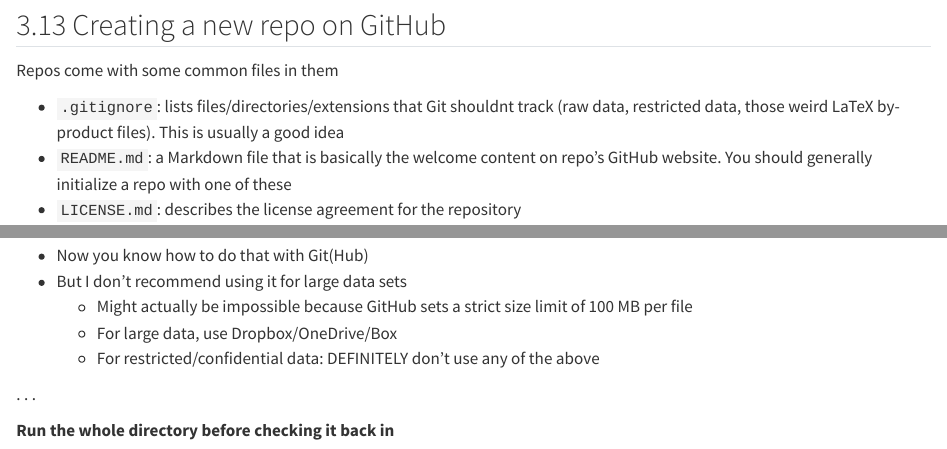
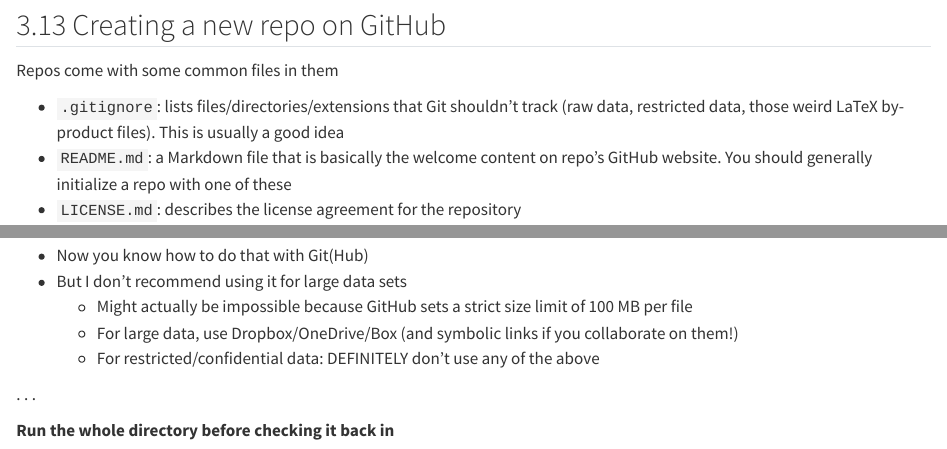
Before and after one commit to dscardoso/ecm4ae, a Quarto document (slides/lecture_1_2/1_2_reproducibilidy_version_control.qmd): the page in a window 1100 px wide, from 11430 px down, and a second part further down, joined at a grey line. Rendered offline with R 4.5, knitr and Pandoc in place of Quarto, with nearby package versions.

Commit message:
Update and publish lecture 1.2

```diff
--- a/slides/lecture_1_2/1_2_reproducibilidy_version_control.qmd
+++ b/slides/lecture_1_2/1_2_reproducibilidy_version_control.qmd
@@ -462,7 +462,7 @@ Next steps:
 
 Repos come with some common files in them
 
-- `.gitignore`: lists files/directories/extensions that Git shouldnt track (raw data, restricted data, those weird LaTeX by-product files). This is usually a good idea
+- `.gitignore`: lists files/directories/extensions that Git shouldn't track (raw data, restricted data, those weird LaTeX by-product files). This is usually a good idea
 - `README.md`: a Markdown file that is basically the welcome content on repo's GitHub website. You should generally initialize a repo with one of these
 - `LICENSE.md`: describes the license agreement for the repository
 
@@ -819,7 +819,7 @@ Merge conflicts can be fixed by directly editing the file. Then `Continue merge`
 - Now you know how to do that with Git(Hub)
 - But I don't recommend using it for large data sets
   - Might actually be impossible because GitHub sets a strict size limit of 100 MB per file
-  - For large data, use Dropbox/OneDrive/Box
+  - For large data, use Dropbox/OneDrive/Box (and symbolic links if you collaborate on them!)
   - For restricted/confidential data: DEFINITELY don't use any of the above
 
 . . .
```
Also changed, not shown: README.md, slides/lecture_1_2/ACE592_1_2_notes.html, slides/lecture_1_2/ACE592_1_2_slides.html, slides/lecture_1_2/1_2_reproducibilidy_version_control.qmd (2 more changed lines).
